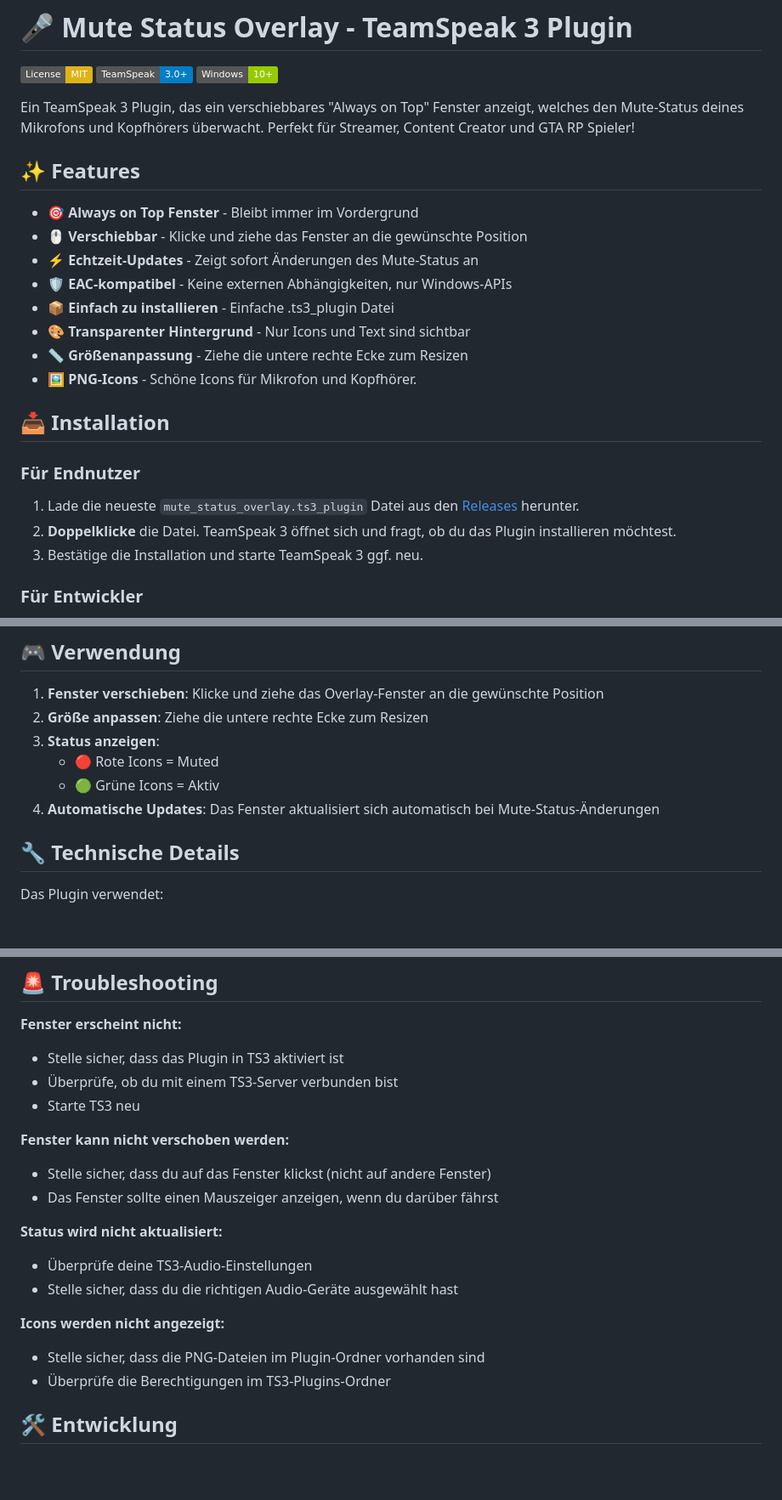
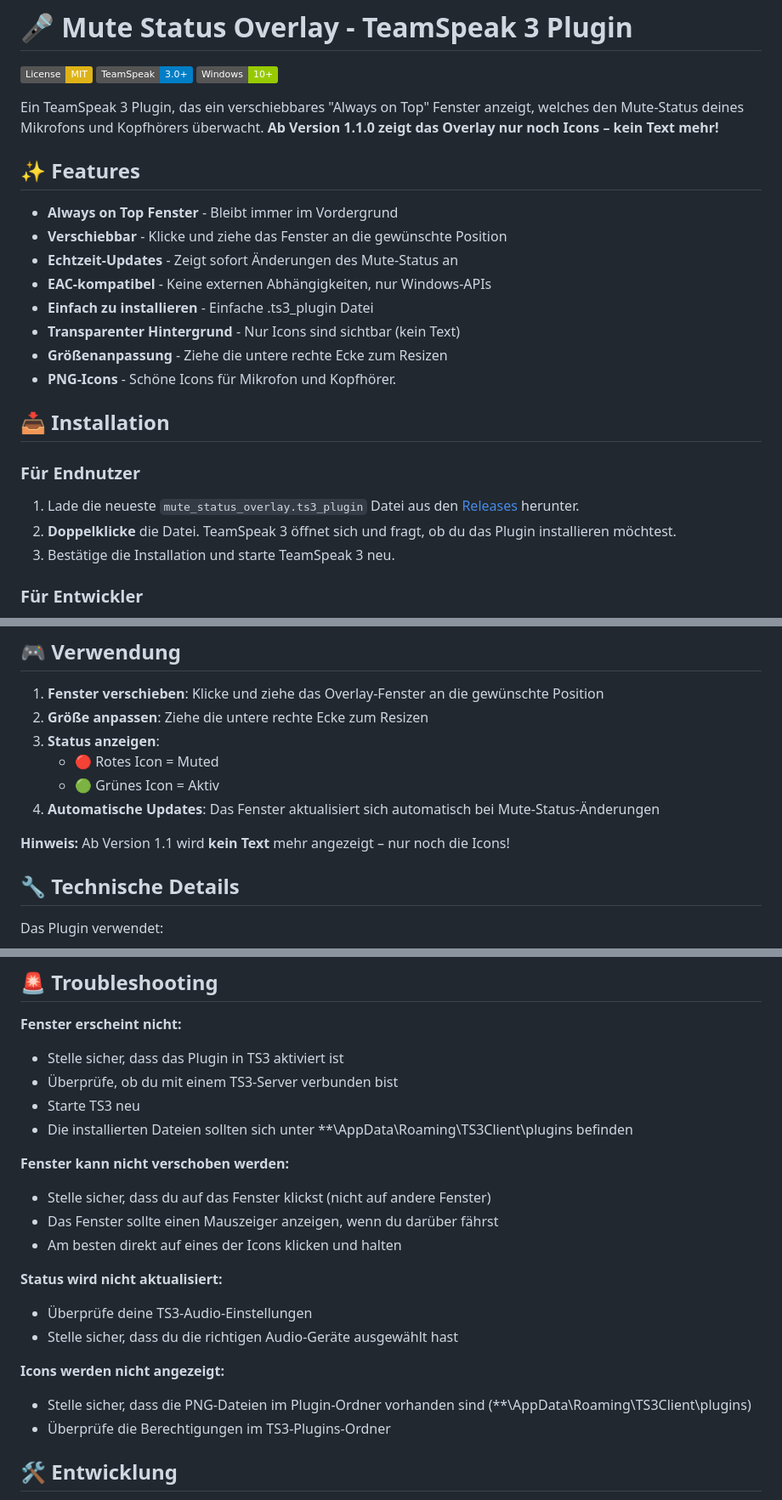
Before and after one commit to harrisxo/mute-status-overlay, a Markdown page: README.md, 3 parts joined by grey strips. Shown at 85% size. Rendered like a GitHub page; badges without logos; blank space fills up the shorter version.

Commit message:
Update README.md with comprehensive documentation and German language support

```diff
--- a/README.md
+++ b/README.md
@@ -4,18 +4,18 @@
 [![TeamSpeak 3](https://img.shields.io/badge/TeamSpeak-3.0+-blue.svg)](https://teamspeak.com)
 [![Windows](https://img.shields.io/badge/Windows-10%2B-green.svg)](https://www.microsoft.com/windows)
 
-Ein TeamSpeak 3 Plugin, das ein verschiebbares "Always on Top" Fenster anzeigt, welches den Mute-Status deines Mikrofons und Kopfhörers überwacht. Perfekt für Streamer, Content Creator und GTA RP Spieler!
+Ein TeamSpeak 3 Plugin, das ein verschiebbares "Always on Top" Fenster anzeigt, welches den Mute-Status deines Mikrofons und Kopfhörers überwacht. **Ab Version 1.1.0 zeigt das Overlay nur noch Icons – kein Text mehr!**
 
 ## ✨ Features
 
-- 🎯 **Always on Top Fenster** - Bleibt immer im Vordergrund
-- 🖱️ **Verschiebbar** - Klicke und ziehe das Fenster an die gewünschte Position
-- ⚡ **Echtzeit-Updates** - Zeigt sofort Änderungen des Mute-Status an
-- 🛡️ **EAC-kompatibel** - Keine externen Abhängigkeiten, nur Windows-APIs
-- 📦 **Einfach zu installieren** - Einfache .ts3_plugin Datei
-- 🎨 **Transparenter Hintergrund** - Nur Icons und Text sind sichtbar
-- 📏 **Größenanpassung** - Ziehe die untere rechte Ecke zum Resizen
-- 🖼️ **PNG-Icons** - Schöne Icons für Mikrofon und Kopfhörer.
+- **Always on Top Fenster** - Bleibt immer im Vordergrund
+- **Verschiebbar** - Klicke und ziehe das Fenster an die gewünschte Position
+- **Echtzeit-Updates** - Zeigt sofort Änderungen des Mute-Status an
+- **EAC-kompatibel** - Keine externen Abhängigkeiten, nur Windows-APIs
+- **Einfach zu installieren** - Einfache .ts3_plugin Datei
+- **Transparenter Hintergrund** - Nur Icons sind sichtbar (kein Text)
+- **Größenanpassung** - Ziehe die untere rechte Ecke zum Resizen
+- **PNG-Icons** - Schöne Icons für Mikrofon und Kopfhörer.
 
 
 ## 📥 Installation
@@ -24,7 +24,7 @@ Ein TeamSpeak 3 Plugin, das ein verschiebbares "Always on Top" Fenster anzeigt,
 
 1. Lade die neueste `mute_status_overlay.ts3_plugin` Datei aus den [Releases](https://github.com/harrisxo/mute-status-overlay/releases) herunter.
 2. **Doppelklicke** die Datei. TeamSpeak 3 öffnet sich und fragt, ob du das Plugin installieren möchtest.
-3. Bestätige die Installation und starte TeamSpeak 3 ggf. neu.
+3. Bestätige die Installation und starte TeamSpeak 3 neu.
 
 ### Für Entwickler
 
@@ -39,9 +39,11 @@ Ein TeamSpeak 3 Plugin, das ein verschiebbares "Always on Top" Fenster anzeigt,
 1. **Fenster verschieben**: Klicke und ziehe das Overlay-Fenster an die gewünschte Position
 2. **Größe anpassen**: Ziehe die untere rechte Ecke zum Resizen
 3. **Status anzeigen**:
-   - 🔴 Rote Icons = Muted
-   - 🟢 Grüne Icons = Aktiv
+   - 🔴 Rotes Icon = Muted
+   - 🟢 Grünes Icon = Aktiv
 4. **Automatische Updates**: Das Fenster aktualisiert sich automatisch bei Mute-Status-Änderungen
+
+**Hinweis:** Ab Version 1.1 wird **kein Text** mehr angezeigt – nur noch die Icons!
 
 
 ## 🔧 Technische Details
@@ -69,17 +71,19 @@ Das Plugin ist vollständig EAC-kompatibel, da es:
 - Stelle sicher, dass das Plugin in TS3 aktiviert ist
 - Überprüfe, ob du mit einem TS3-Server verbunden bist
 - Starte TS3 neu
+- Die installierten Dateien sollten sich unter **\AppData\Roaming\TS3Client\plugins befinden
 
 **Fenster kann nicht verschoben werden:**
 - Stelle sicher, dass du auf das Fenster klickst (nicht auf andere Fenster)
 - Das Fenster sollte einen Mauszeiger anzeigen, wenn du darüber fährst
+- Am besten direkt auf eines der Icons klicken und halten
 
 **Status wird nicht aktualisiert:**
 - Überprüfe deine TS3-Audio-Einstellungen
 - Stelle sicher, dass du die richtigen Audio-Geräte ausgewählt hast
 
 **Icons werden nicht angezeigt:**
-- Stelle sicher, dass die PNG-Dateien im Plugin-Ordner vorhanden sind
+- Stelle sicher, dass die PNG-Dateien im Plugin-Ordner vorhanden sind (**\AppData\Roaming\TS3Client\plugins)
 - Überprüfe die Berechtigungen im TS3-Plugins-Ordner
 
 
```
Also changed, not shown: other parts of README.md (+1 -1 lines).
